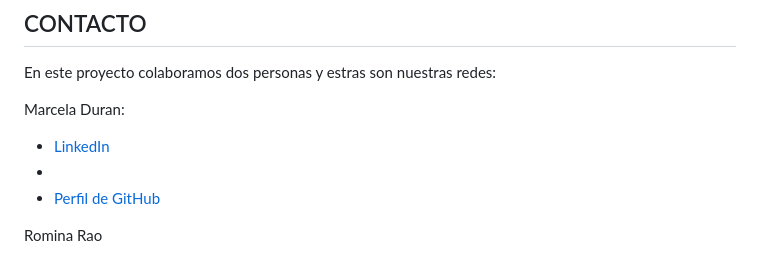
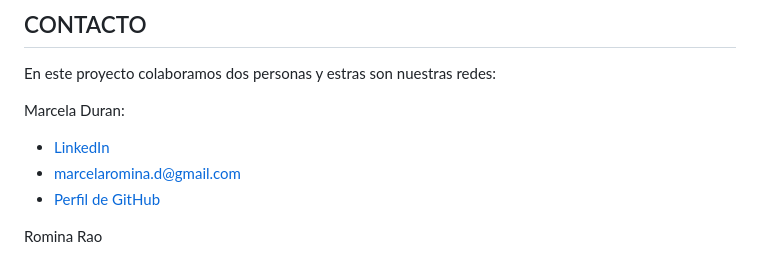
Before and after one commit to RomiRao/ahorrADAs-marce-romi, a Markdown page: README.md, the part around the change. Drawn GitHub-style.

Commit message:
agrego redes

```diff
--- a/README.md
+++ b/README.md
@@ -55,8 +55,8 @@ En este proyecto colaboramos dos personas y estras son nuestras redes:
 
 Marcela Duran:
 
--   [LinkedIn]()
--   []()
+-   [LinkedIn](https://www.linkedin.com/in/marcela-duran-842385241/)
+-   [marcelaromina.d@gmail.com](mailto:marcelaromina.d@gmail.com)
 -   [Perfil de GitHub](https://github.com/Makorii)
 
 Romina Rao
```
